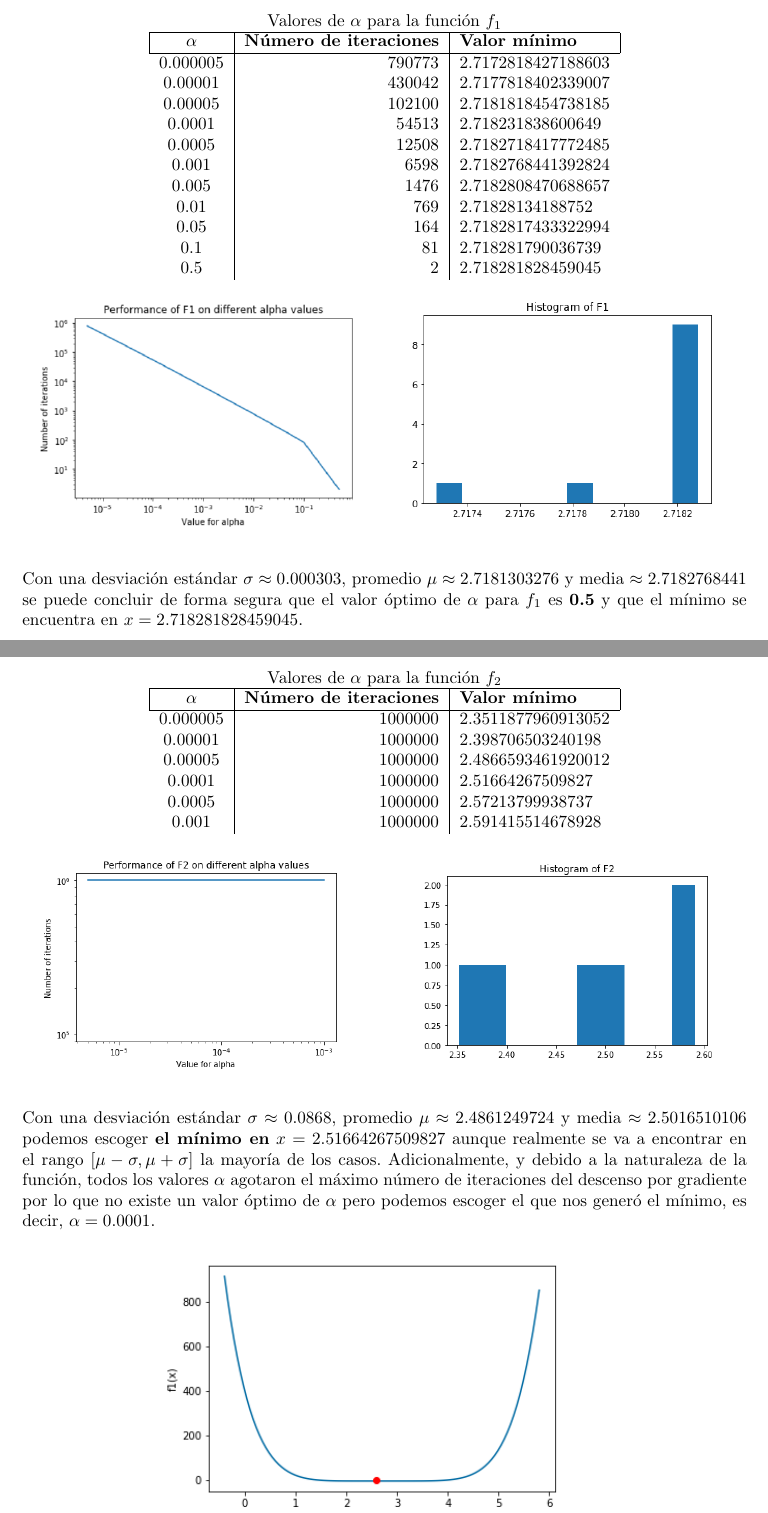
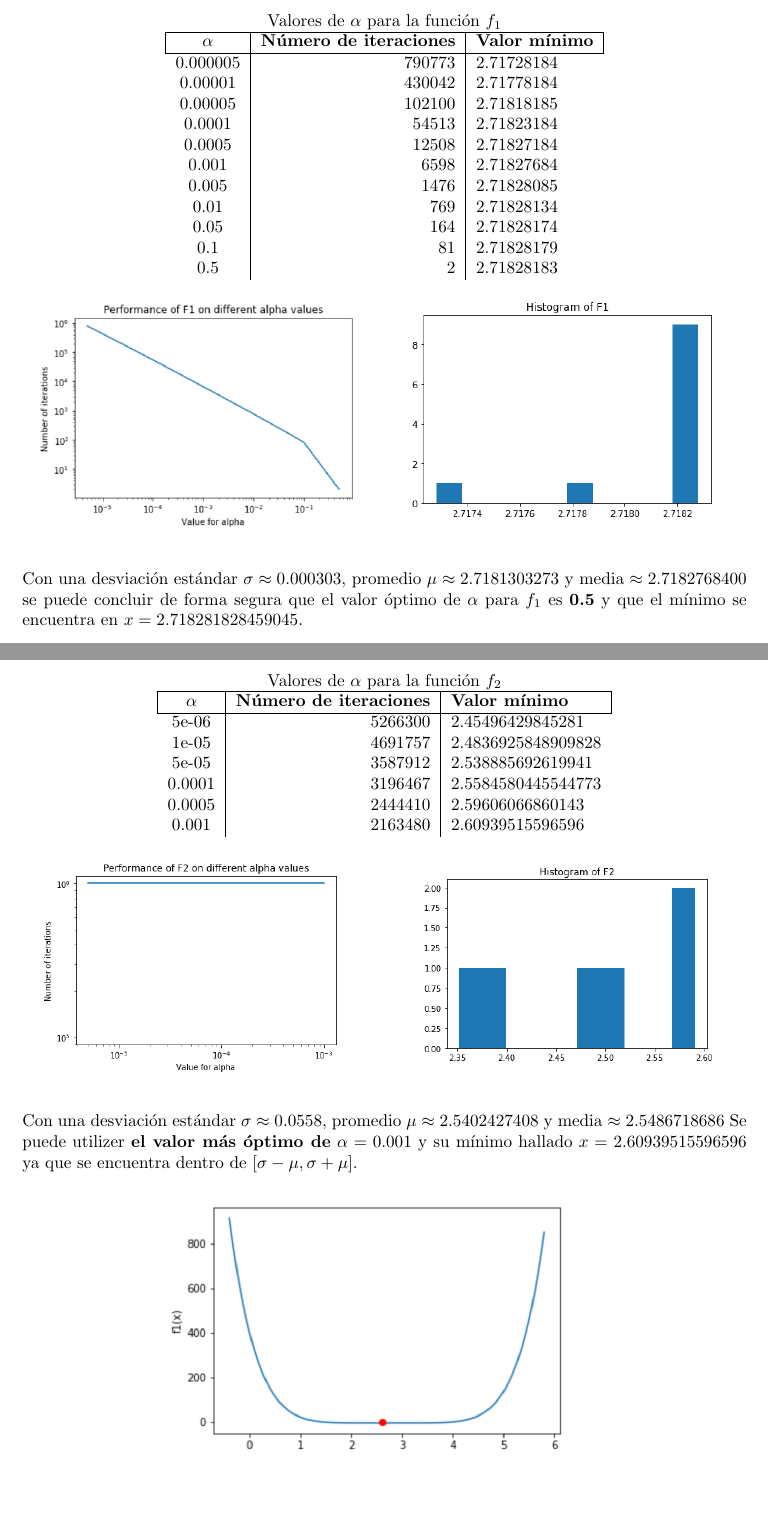
Before and after one commit to ceciliamm/evolutionary-computation, a LaTeX problem sheet (psets/02/P02.tex): two parts of pages 3 and 4 of 5, joined at a grey line, cut so that both start at the same text, the shorter picture padded with empty space. Compiled offline with pdfLaTeX.

Commit message:
P02 - 1.b) Optimum values for alpha and x found

```diff
--- a/psets/02/P02.tex
+++ b/psets/02/P02.tex
@@ -124,17 +124,17 @@
                             \multicolumn{1}{|c|}
                             {$\alpha$} & \textbf{Número de iteraciones} & \multicolumn{1}{l|}{\textbf{Valor mínimo}}  \\
                             \hline
-                            0.000005    &   790773  &   2.7172818427188603  \\
-                            0.00001     &   430042  &   2.7177818402339007   \\
-                            0.00005     &   102100  &   2.7181818454738185  \\
-                            0.0001      &   54513   &   2.718231838600649 \\
-                            0.0005      &   12508   &   2.7182718417772485 \\
-                            0.001       &   6598    &   2.7182768441392824 \\
-                            0.005       &   1476    &   2.7182808470688657 \\
-                            0.01        &   769     &   2.71828134188752 \\
-                            0.05        &   164     &   2.7182817433322994 \\
-                            0.1         &   81      &   2.718281790036739 \\
-                            0.5         &   2       &   2.718281828459045
+                            0.000005    &    790773    &    2.71728184 \\
+                            0.00001    &    430042    &    2.71778184 \\
+                            0.00005    &    102100    &    2.71818185 \\
+                            0.0001    &    54513    &    2.71823184 \\
+                            0.0005    &    12508    &    2.71827184 \\
+                            0.001    &    6598    &    2.71827684 \\
+                            0.005    &    1476    &    2.71828085 \\
+                            0.01    &    769    &    2.71828134 \\
+                            0.05    &    164    &    2.71828174 \\
+                            0.1    &    81    &    2.71828179 \\
+                            0.5    &    2    &    2.71828183 \\
                         \end{tabular}
                     \end{center}
 
@@ -148,7 +148,7 @@
                     \end{multicols}
 
                     Con una desviación estándar $\sigma \approx 0.000303$,
-                    promedio $\mu \approx 2.7181303276$ y media $\approx 2.7182768441$
+                    promedio $\mu \approx 2.7181303273$ y media $\approx 2.7182768400$
                     se puede concluir de forma segura que el valor óptimo de $\alpha$ para
                     $f_1$ es \textbf{0.5} y que el mínimo se encuentra en
                     $x=2.718281828459045$.
@@ -167,12 +167,12 @@
                         \multicolumn{1}{|c|}
                         {$\alpha$} & \textbf{Número de iteraciones} & \multicolumn{1}{l|}{\textbf{Valor mínimo}}  \\
                         \hline
-                            0.000005   &   1000000     &   2.3511877960913052 \\
-                            0.00001   &   1000000     &   2.398706503240198 \\
-                            0.00005   &   1000000     &   2.4866593461920012 \\
-                            0.0001  &   1000000     &   2.51664267509827 \\
-                            0.0005  &   1000000     &   2.57213799938737 \\
-                            0.001   &   1000000     &   2.591415514678928
+                            5e-06    &    5266300    &    2.45496429845281 \\
+                            1e-05    &    4691757    &    2.4836925848909828 \\
+                            5e-05    &    3587912    &    2.538885692619941 \\
+                            0.0001    &   3196467    &    2.5584580445544773 \\
+                            0.0005    &   2444410    &    2.59606066860143 \\
+                            0.001    &    2163480    &    2.60939515596596 \\
 
                         \end{tabular}
                     \end{center}
@@ -186,16 +186,11 @@
                         \end{center}
                     \end{multicols}
 
-                    Con una desviación estándar $\sigma \approx 0.0868$,
-                    promedio $\mu \approx 2.4861249724$ y media $\approx 2.5016510106$
-                    podemos escoger \textbf{el mínimo en} $x=2.51664267509827$ aunque realmente
-                    se va a encontrar en el rango $[\mu - \sigma, \mu + \sigma]$ la
-                    mayoría de los casos.
-                    Adicionalmente, y debido a la naturaleza de la función, todos
-                    los valores $\alpha$ agotaron el máximo número de iteraciones
-                    del descenso por gradiente por lo que no existe un valor óptimo
-                    de $\alpha$ pero podemos escoger el que nos generó el mínimo, es
-                    decir, $\alpha = 0.0001$.
+                    Con una desviación estándar $\sigma \approx 0.0558$,
+                    promedio $\mu \approx 2.5402427408$ y media $\approx 2.5486718686$
+                    Se puede utilizer \textbf{el valor más óptimo de} $\alpha = 0.001$ y
+                    su mínimo hallado $x=2.60939515596596$ ya que se encuentra dentro de
+                    $[\sigma - \mu, \sigma + \mu]$.
 
                     \begin{center}
                         \includegraphics[scale=.6]{assets/theory/1-a/f2-minimum.png}
```
Also changed, not shown: psets/02/P02.pdf, psets/02/assets/theory/1-a/f2-minimum.png, psets/02/P02.tex (2 more changed lines), 2 other files.
